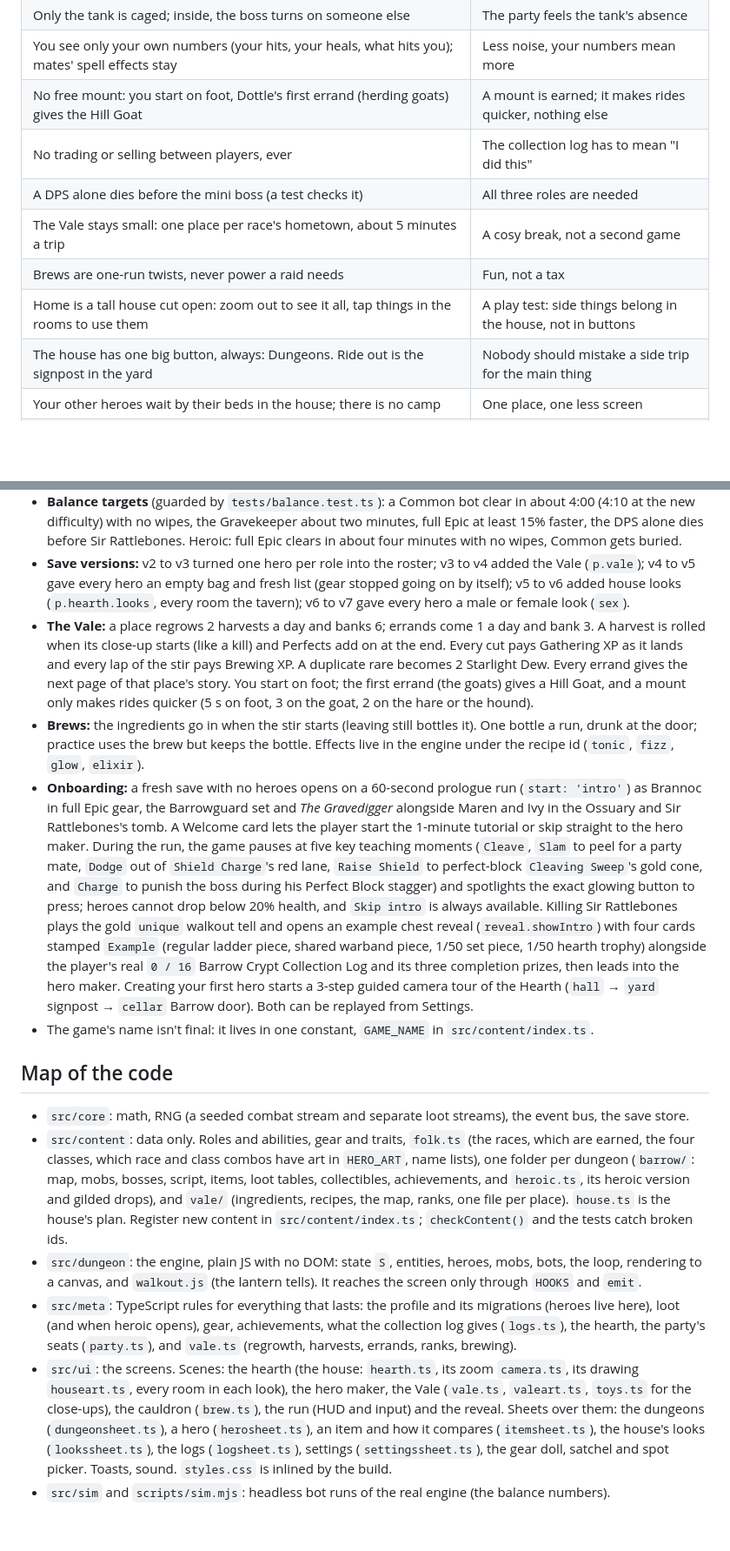
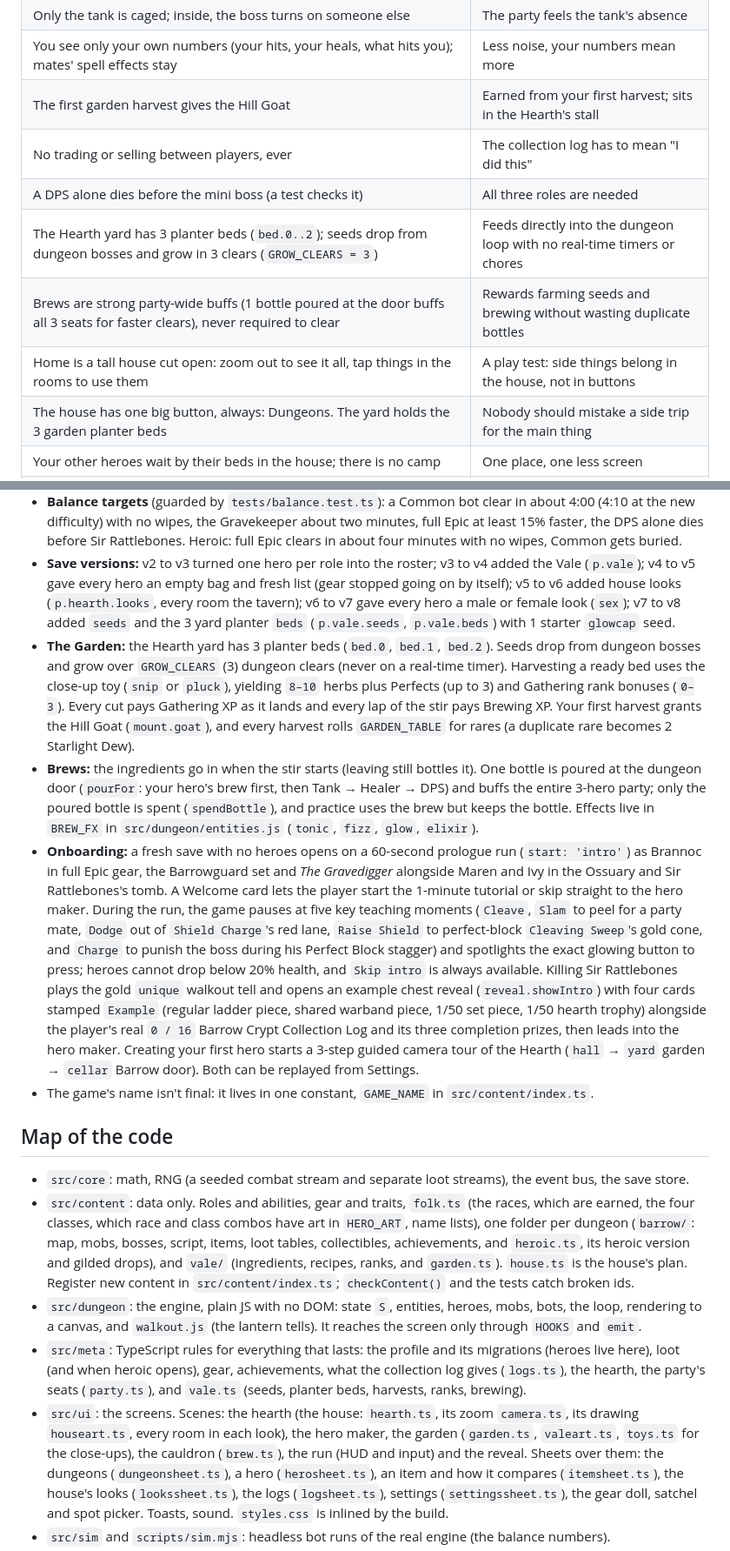
Before and after one commit to ReubenTechery/highfell, a Markdown page: AGENTS.md, 2 parts joined by grey strips. Shown at 87% size. Drawn GitHub-style; blank space fills up the shorter version.

Commit message:
Update AGENTS.md and docs/design.md for the Garden and party-wide brews

```diff
--- a/AGENTS.md
+++ b/AGENTS.md
@@ -63,13 +63,13 @@ slice). Nothing else gets added to that shape without the owner saying so.
 | Barrow Crypt hits 1.5 times as hard as its numbers, ordinary mobs have 1.3 times the health (`tune`) | So tanking and healing matter; one knob for harder tiers later |
 | Only the tank is caged; inside, the boss turns on someone else | The party feels the tank's absence |
 | You see only your own numbers (your hits, your heals, what hits you); mates' spell effects stay | Less noise, your numbers mean more |
-| No free mount: you start on foot, Dottle's first errand (herding goats) gives the Hill Goat | A mount is earned; it makes rides quicker, nothing else |
+| The first garden harvest gives the Hill Goat | Earned from your first harvest; sits in the Hearth's stall |
 | No trading or selling between players, ever | The collection log has to mean "I did this" |
 | A DPS alone dies before the mini boss (a test checks it) | All three roles are needed |
-| The Vale stays small: one place per race's hometown, about 5 minutes a trip | A cosy break, not a second game |
-| Brews are one-run twists, never power a raid needs | Fun, not a tax |
+| The Hearth yard has 3 planter beds (`bed.0..2`); seeds drop from dungeon bosses and grow in 3 clears (`GROW_CLEARS = 3`) | Feeds directly into the dungeon loop with no real-time timers or chores |
+| Brews are strong party-wide buffs (1 bottle poured at the door buffs all 3 seats for faster clears), never required to clear | Rewards farming seeds and brewing without wasting duplicate bottles |
 | Home is a tall house cut open: zoom out to see it all, tap things in the rooms to use them | A play test: side things belong in the house, not in buttons |
-| The house has one big button, always: Dungeons. Ride out is the signpost in the yard | Nobody should mistake a side trip for the main thing |
+| The house has one big button, always: Dungeons. The yard holds the 3 garden planter beds | Nobody should mistake a side trip for the main thing |
 | Your other heroes wait by their beds in the house; there is no camp | One place, one less screen |
 | Looks for a room or the whole house: the tavern, and each dungeon's look (and its heroic, gilded one) from finishing that dungeon's collection log. Looks only | The house shows what you've done, and a look can't be faked |
 | Finishing a dungeon's whole collection log (every drop, every role) gives a house look, a title and one big prize, for keeps and never power. The Barrow's big prize is the Risen, a race | The long chase that makes the log mean something |
@@ -135,15 +135,17 @@ The full systems design (abilities, talents, sets, drop tables, achievements, ba
   dies before Sir Rattlebones. Heroic: full Epic clears in about four minutes with no wipes, Common gets buried.
 - **Save versions:** v2 to v3 turned one hero per role into the roster; v3 to v4 added the Vale (`p.vale`);
   v4 to v5 gave every hero an empty bag and fresh list (gear stopped going on by itself); v5 to v6 added house
-  looks (`p.hearth.looks`, every room the tavern); v6 to v7 gave every hero a male or female look (`sex`).
-- **The Vale:** a place regrows 2 harvests a day and banks 6; errands come 1 a day and bank 3. A harvest is
-  rolled when its close-up starts (like a kill) and Perfects add on at the end. Every cut pays Gathering XP as
-  it lands and every lap of the stir pays Brewing XP. A duplicate rare becomes 2 Starlight Dew. Every errand
-  gives the next page of that place's story. You start on foot; the first errand (the goats) gives a Hill Goat,
-  and a mount only makes rides quicker (5 s on foot, 3 on the goat, 2 on the hare or the hound).
-- **Brews:** the ingredients go in when the stir starts (leaving still bottles it). One bottle a run, drunk
-  at the door; practice uses the brew but keeps the bottle. Effects live in the engine under the recipe id
-  (`tonic`, `fizz`, `glow`, `elixir`).
+  looks (`p.hearth.looks`, every room the tavern); v6 to v7 gave every hero a male or female look (`sex`); v7 to v8
+  added `seeds` and the 3 yard planter `beds` (`p.vale.seeds`, `p.vale.beds`) with 1 starter `glowcap` seed.
+- **The Garden:** the Hearth yard has 3 planter beds (`bed.0`, `bed.1`, `bed.2`). Seeds drop from dungeon bosses
+  and grow over `GROW_CLEARS` (3) dungeon clears (never on a real-time timer). Harvesting a ready bed uses the close-up
+  toy (`snip` or `pluck`), yielding `8–10` herbs plus Perfects (up to 3) and Gathering rank bonuses (`0–3`). Every cut pays
+  Gathering XP as it lands and every lap of the stir pays Brewing XP. Your first harvest grants the Hill Goat (`mount.goat`),
+  and every harvest rolls `GARDEN_TABLE` for rares (a duplicate rare becomes 2 Starlight Dew).
+- **Brews:** the ingredients go in when the stir starts (leaving still bottles it). One bottle is poured at the dungeon
+  door (`pourFor`: your hero's brew first, then Tank → Healer → DPS) and buffs the entire 3-hero party; only the poured
+  bottle is spent (`spendBottle`), and practice uses the brew but keeps the bottle. Effects live in `BREW_FX` in
+  `src/dungeon/entities.js` (`tonic`, `fizz`, `glow`, `elixir`).
 - **Onboarding:** a fresh save with no heroes opens on a 60-second prologue run (`start: 'intro'`) as Brannoc in
   full Epic gear, the Barrowguard set and *The Gravedigger* alongside Maren and Ivy in the Ossuary and Sir
   Rattlebones's tomb. A Welcome card lets the player start the 1-minute tutorial or skip straight to the hero
@@ -155,7 +157,7 @@ The full systems design (abilities, talents, sets, drop tables, achievements, ba
   (`reveal.showIntro`) with four cards stamped `Example` (regular ladder piece, shared warband piece, 1/50 set
   piece, 1/50 hearth trophy) alongside the player's real `0 / 16` Barrow Crypt Collection Log and its three
   completion prizes, then leads into the hero maker. Creating your first hero starts a 3-step guided camera
-  tour of the Hearth (`hall` → `yard` signpost → `cellar` Barrow door). Both can be replayed from Settings.
+  tour of the Hearth (`hall` → `yard` garden → `cellar` Barrow door). Both can be replayed from Settings.
 - The game's name isn't final: it lives in one constant, `GAME_NAME` in `src/content/index.ts`.
 
 ## Map of the code
@@ -164,17 +166,17 @@ The full systems design (abilities, talents, sets, drop tables, achievements, ba
 - `src/content`: data only. Roles and abilities, gear and traits, `folk.ts` (the races, which are earned, the
   four classes, which race and class combos have art in `HERO_ART`, name lists), one folder per dungeon
   (`barrow/`: map, mobs, bosses, script, items, loot tables, collectibles, achievements, and `heroic.ts`, its
-  heroic version and gilded drops), and `vale/` (ingredients, recipes,
-  the map, ranks, one file per place). `house.ts` is the house's plan. Register new content in `src/content/index.ts`; `checkContent()`
+  heroic version and gilded drops), and `vale/` (ingredients, recipes, ranks, and `garden.ts`).
+  `house.ts` is the house's plan. Register new content in `src/content/index.ts`; `checkContent()`
   and the tests catch broken ids.
 - `src/dungeon`: the engine, plain JS with no DOM: state `S`, entities, heroes, mobs, bots, the loop,
   rendering to a canvas, and `walkout.js` (the lantern tells). It reaches the screen only through `HOOKS`
   and `emit`.
 - `src/meta`: TypeScript rules for everything that lasts: the profile and its migrations (heroes live here),
   loot (and when heroic opens), gear, achievements, what the collection log gives (`logs.ts`), the hearth,
-  the party's seats (`party.ts`), and `vale.ts` (regrowth, harvests, errands, ranks, brewing).
+  the party's seats (`party.ts`), and `vale.ts` (seeds, planter beds, harvests, ranks, brewing).
 - `src/ui`: the screens. Scenes: the hearth (the house: `hearth.ts`, its zoom `camera.ts`, its drawing
-  `houseart.ts`, every room in each look), the hero maker, the Vale (`vale.ts`, `valeart.ts`, `toys.ts` for the
+  `houseart.ts`, every room in each look), the hero maker, the garden (`garden.ts`, `valeart.ts`, `toys.ts` for the
   close-ups), the cauldron (`brew.ts`), the run (HUD and input) and the reveal. Sheets over them: the dungeons
   (`dungeonsheet.ts`), a hero (`herosheet.ts`), an item and how it compares (`itemsheet.ts`), the house's looks
   (`lookssheet.ts`), the logs (`logsheet.ts`), settings (`settingssheet.ts`), the gear doll, satchel and spot
```
Also changed, not shown: other parts of AGENTS.md (+3 -3 lines), docs/design.md (+35 -38 lines).
